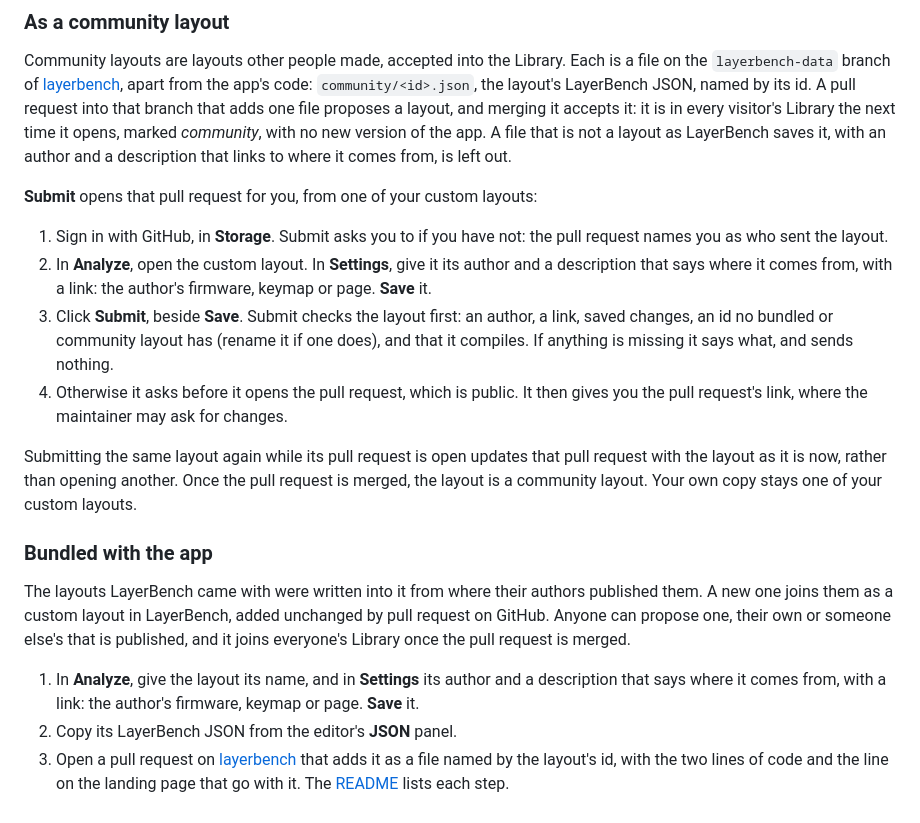
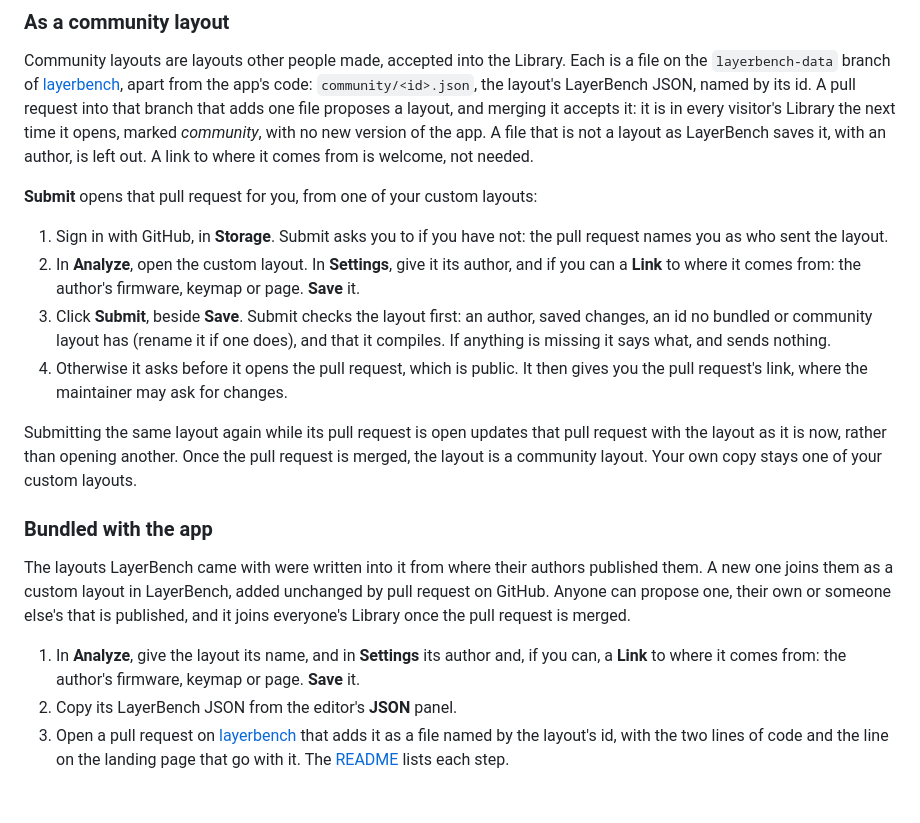
Before and after one commit to rafaelromao/layerbench, a Markdown page: docs/guide/saving.md, the part around the change. Rendered like a GitHub page.

```diff
--- a/docs/guide/saving.md
+++ b/docs/guide/saving.md
@@ -101,17 +101,16 @@ Community layouts are layouts other people made, accepted into the Library. Each
 app's code: `community/<id>.json`, the layout's LayerBench JSON, named by its id. A pull request
 into that branch that adds one file proposes a layout, and merging it accepts it: it is in every
 visitor's Library the next time it opens, marked *community*, with no new version of the app. A
-file that is not a layout as LayerBench saves it, with an author and a description that links to
-where it comes from, is left out.
+file that is not a layout as LayerBench saves it, with an author, is left out. A link to where it
+comes from is welcome, not needed.
 
 **Submit** opens that pull request for you, from one of your custom layouts:
 
 1. Sign in with GitHub, in **Storage**. Submit asks you to if you have not: the pull request names
    you as who sent the layout.
-2. In **Analyze**, open the custom layout. In **Settings**, give it its author and a description
-   that says where it comes from, with a link: the author's firmware, keymap or page. **Save** it.
-3. Click **Submit**, beside **Save**. Submit checks the layout first: an author, a link, saved
-   changes, an id no bundled or community layout has (rename it if one does), and that it compiles.
+2. In **Analyze**, open the custom layout. In **Settings**, give it its author, and if you can a
+   **Link** to where it comes from: the author's firmware, keymap or page. **Save** it.
+3. Click **Submit**, beside **Save**. Submit checks the layout first: an author, saved changes, an id no bundled or community layout has (rename it if one does), and that it compiles.
    If anything is missing it says what, and sends nothing.
 4. Otherwise it asks before it opens the pull request, which is public. It then gives you the pull
    request's link, where the maintainer may ask for changes.
@@ -127,8 +126,8 @@ new one joins them as a custom layout in LayerBench, added unchanged by pull req
 Anyone can propose one, their own or someone else's that is published, and it
 joins everyone's Library once the pull request is merged.
 
-1. In **Analyze**, give the layout its name, and in **Settings** its author and a description that
-   says where it comes from, with a link: the author's firmware, keymap or page. **Save** it.
+1. In **Analyze**, give the layout its name, and in **Settings** its author and, if you can, a
+   **Link** to where it comes from: the author's firmware, keymap or page. **Save** it.
 2. Copy its LayerBench JSON from the editor's **JSON** panel.
 3. Open a pull request on [layerbench](https://github.com/rafaelromao/layerbench) that adds it as a
    file named by the layout's id, with the two lines of code and the line on the landing page that
```
Also changed, not shown: README.md (+4 -4 lines), docs/guide/editing.md (+3 -2 lines).
